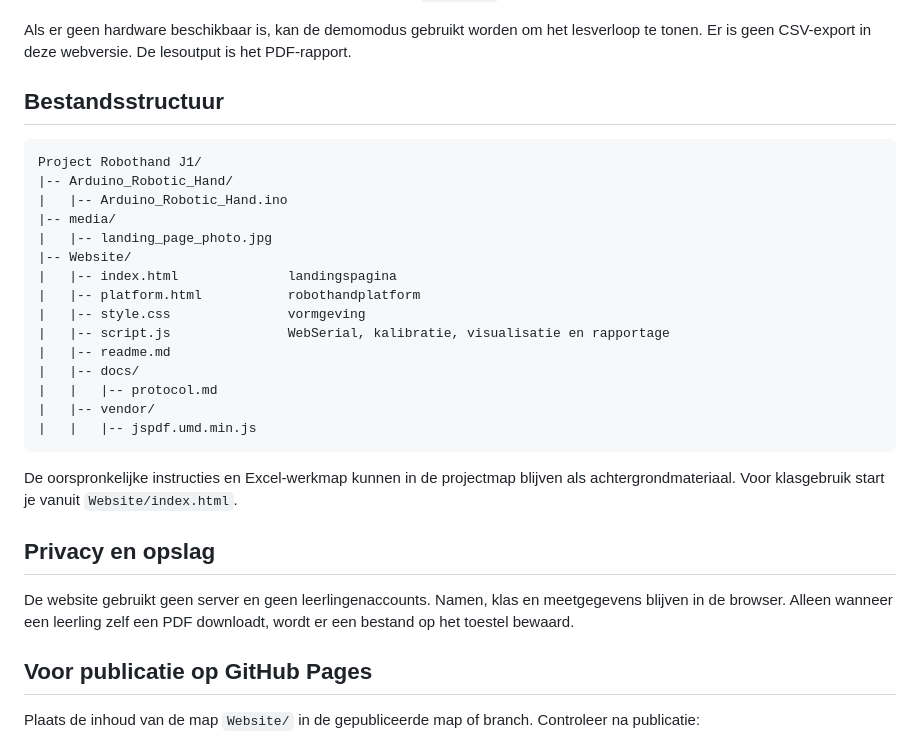
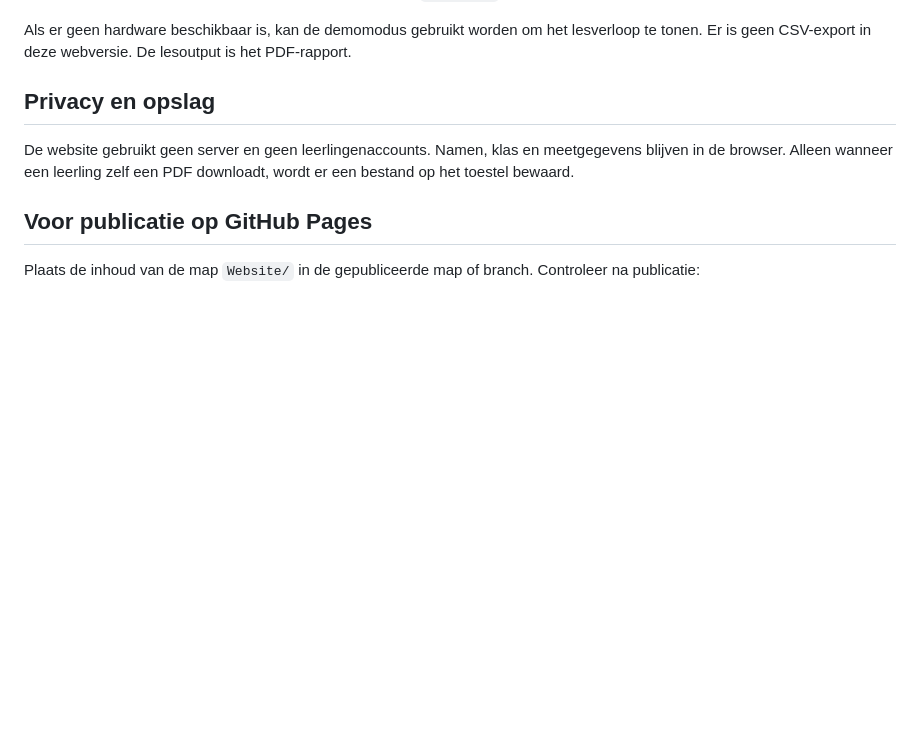
Before and after one commit to RobbeW/robothand, a Markdown page: readme.md, the part around the change. Drawn GitHub-style; blank space fills up the shorter version.

````diff
--- a/readme.md
+++ b/readme.md
@@ -77,27 +77,6 @@ Kort samengevat:
 
 Als er geen hardware beschikbaar is, kan de demomodus gebruikt worden om het lesverloop te tonen. Er is geen CSV-export in deze webversie. De lesoutput is het PDF-rapport.
 
-## Bestandsstructuur
-
-```text
-Project Robothand J1/
-|-- Arduino_Robotic_Hand/
-|   |-- Arduino_Robotic_Hand.ino
-|-- media/
-|   |-- landing_page_photo.jpg
-|-- Website/
-|   |-- index.html              landingspagina
-|   |-- platform.html           robothandplatform
-|   |-- style.css               vormgeving
-|   |-- script.js               WebSerial, kalibratie, visualisatie en rapportage
-|   |-- readme.md
-|   |-- docs/
-|   |   |-- protocol.md
-|   |-- vendor/
-|   |   |-- jspdf.umd.min.js
-```
-
-De oorspronkelijke instructies en Excel-werkmap kunnen in de projectmap blijven als achtergrondmateriaal. Voor klasgebruik start je vanuit `Website/index.html`.
 
 ## Privacy en opslag
 
````
